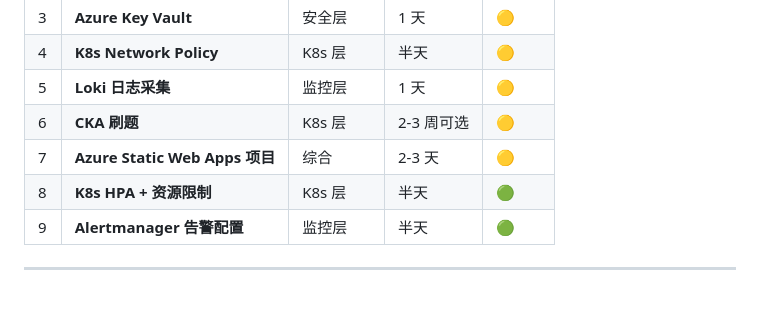
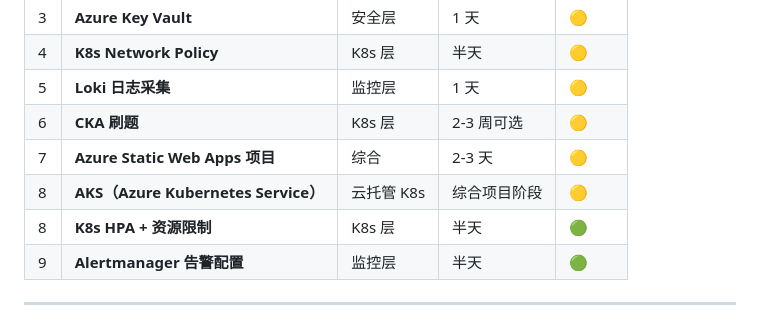
Before and after one commit to SunTao2022/devops-learning, a Markdown page: KNOWLEDGE-MAP.md, the part around the change. Rendered like a GitHub page.

Commit message:
map: add AKS to pending list (cloud K8s, during final project)

```diff
--- a/KNOWLEDGE-MAP.md
+++ b/KNOWLEDGE-MAP.md
@@ -181,6 +181,7 @@ Layer 7：Azure 认证 + 安全
 | 5 | **Loki 日志采集** | 监控层 | 1 天 | 🟡 |
 | 6 | **CKA 刷题** | K8s 层 | 2-3 周可选 | 🟡 |
 | 7 | **Azure Static Web Apps 项目** | 综合 | 2-3 天 | 🟡 |
+| 8 | **AKS（Azure Kubernetes Service）** | 云托管 K8s | 综合项目阶段 | 🟡 |
 | 8 | **K8s HPA + 资源限制** | K8s 层 | 半天 | 🟢 |
 | 9 | **Alertmanager 告警配置** | 监控层 | 半天 | 🟢 |
 
```
